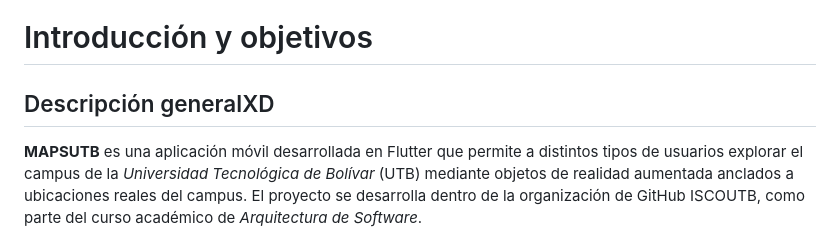
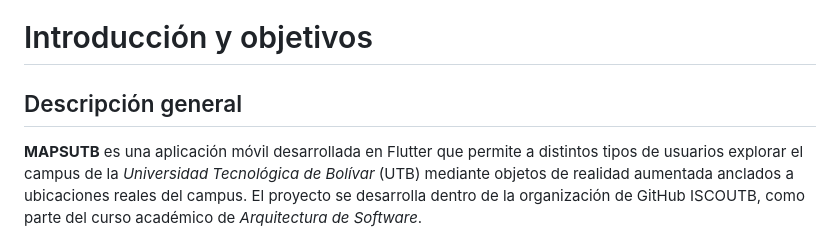
Before and after one commit to ISCOUTB/AS_202620_mapsutb, a Markdown page: docs/Arc42/Objetivos de Calidad y Stakeholders.md, the part around the change. Rendered like a GitHub page.

```diff
--- a/docs/Arc42/Objetivos de Calidad y Stakeholders.md
+++ b/docs/Arc42/Objetivos de Calidad y Stakeholders.md
@@ -3,7 +3,7 @@
 
 # Introducción y objetivos
 
-## Descripción generalXD
+## Descripción general
 
 **MAPSUTB** es una aplicación móvil desarrollada en Flutter que permite a distintos tipos de usuarios explorar el campus de la *Universidad Tecnológica de Bolívar* (UTB) mediante objetos de realidad aumentada anclados a ubicaciones reales del campus. El proyecto se desarrolla dentro de la organización de GitHub ISCOUTB, como parte del curso académico de *Arquitectura de Software*.
 
```
